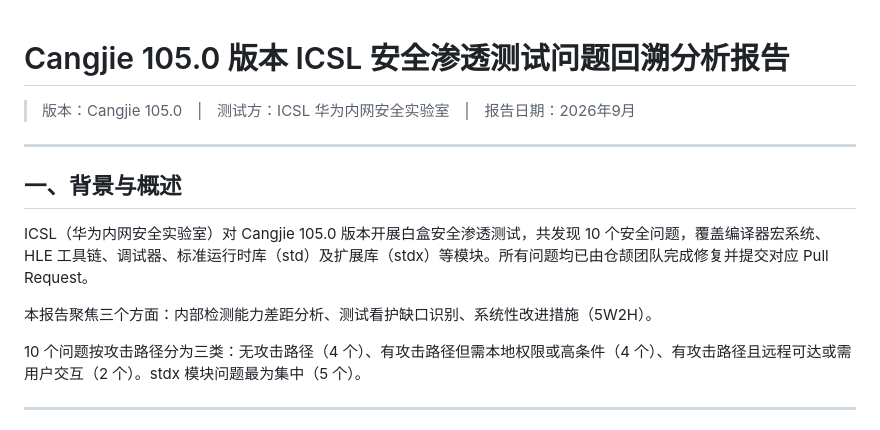
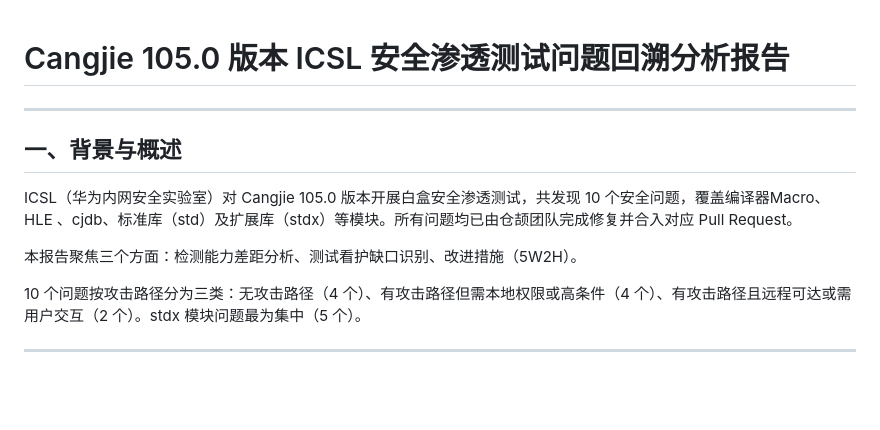
Before and after one commit to ChaosJohn/webslides, a Markdown page: docs/ICSL2026RCA/Cangjie_105.0_ICSL安全渗透测试回溯分析报告.md, the part around one of its changes. Drawn GitHub-style; blank space fills up the shorter version.

```diff
--- a/docs/ICSL2026RCA/Cangjie_105.0_ICSL安全渗透测试回溯分析报告.md
+++ b/docs/ICSL2026RCA/Cangjie_105.0_ICSL安全渗透测试回溯分析报告.md
@@ -1,14 +1,12 @@
 # Cangjie 105.0 版本 ICSL 安全渗透测试问题回溯分析报告
-
-> 版本：Cangjie 105.0　|　测试方：ICSL 华为内网安全实验室　|　报告日期：2026年9月
 
 ---
 
 ## 一、背景与概述
 
-ICSL（华为内网安全实验室）对 Cangjie 105.0 版本开展白盒安全渗透测试，共发现 10 个安全问题，覆盖编译器宏系统、HLE 工具链、调试器、标准运行时库（std）及扩展库（stdx）等模块。所有问题均已由仓颉团队完成修复并提交对应 Pull Request。
+ICSL（华为内网安全实验室）对 Cangjie 105.0 版本开展白盒安全渗透测试，共发现 10 个安全问题，覆盖编译器Macro、HLE 、cjdb、标准库（std）及扩展库（stdx）等模块。所有问题均已由仓颉团队完成修复并合入对应 Pull Request。
 
-本报告聚焦三个方面：内部检测能力差距分析、测试看护缺口识别、系统性改进措施（5W2H）。
+本报告聚焦三个方面：检测能力差距分析、测试看护缺口识别、改进措施（5W2H）。
 
 10 个问题按攻击路径分为三类：无攻击路径（4 个）、有攻击路径但需本地权限或高条件（4 个）、有攻击路径且远程可达或需用户交互（2 个）。stdx 模块问题最为集中（5 个）。
 
```
Also changed, not shown: other parts of docs/ICSL2026RCA/Cangjie_105.0_ICSL安全渗透测试回溯分析报告.md (+31 -14 lines).
